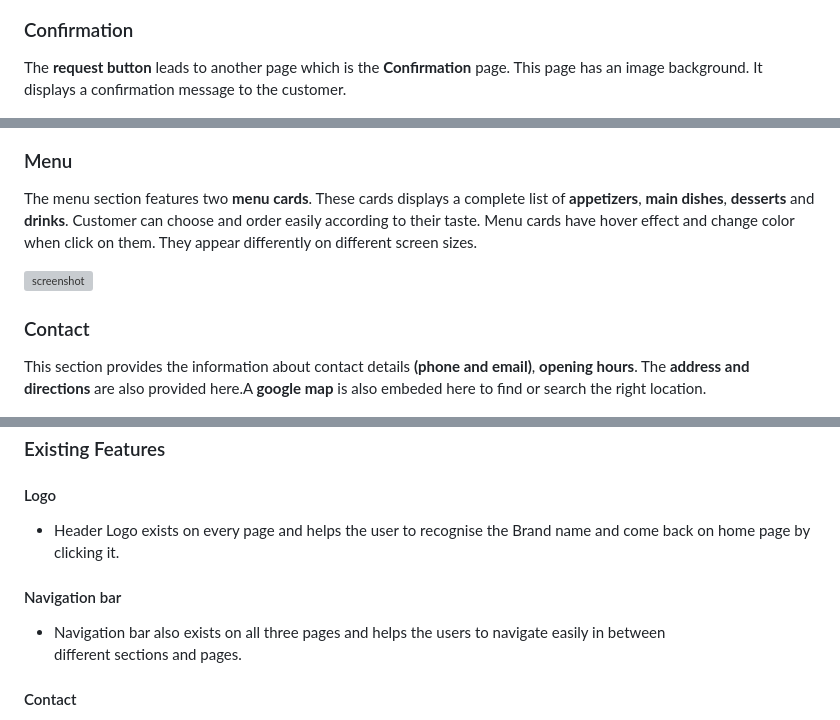
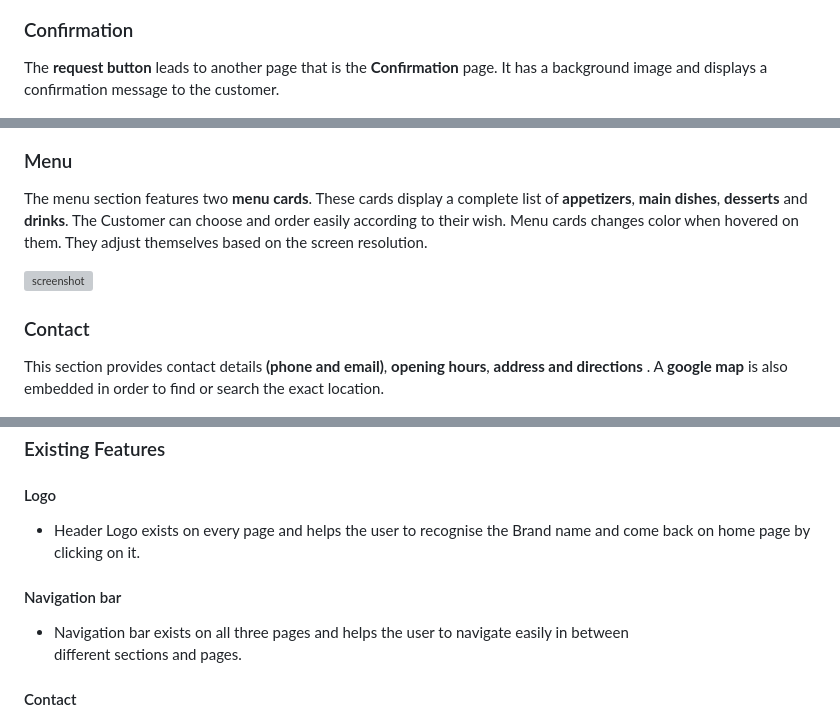
Before and after one commit to ru22-14/veg-foodie, a Markdown page: README.md, 3 parts joined by grey strips. GitHub-like rendering; grey boxes are pictures that could not be loaded.

```diff
--- a/README.md
+++ b/README.md
@@ -33,7 +33,7 @@ The customer needs to enter a valid **email address, date, time and number of gu
 
 ### Confirmation
 
-The **request button** leads to another page which is the **Confirmation** page. This page has an image background. It displays a confirmation message to the customer.
+The **request button** leads to another page that is the **Confirmation** page. It has a background image and displays a confirmation message to the customer.
 
 ![screenshot](/assets/screenshots/confirmation.png)
 
@@ -47,13 +47,13 @@ The about us section reflects the **exact perpose** behind creating this website
 
 ### Menu
 
-The menu section features two **menu cards**. These cards displays a complete list of   **appetizers**, **main dishes**, **desserts** and **drinks**. Customer can choose and order easily according to their taste. Menu cards have hover effect and change color when click on them. They appear differently on different screen sizes.
+The menu section features two **menu cards**. These cards display a complete list of   **appetizers**, **main dishes**, **desserts** and **drinks**. The Customer can choose and order easily according to their wish. Menu cards changes color when hovered on them. They adjust themselves based on the screen resolution.
 
 ![screenshot](/assets/screenshots/menu-cards.png)
 
 ### Contact
 
-This section provides the information about contact details **(phone and email)**, **opening hours**. The **address and directions** are also provided here.A **google map** is also embeded here to find or search the right location.
+This section provides contact details **(phone and email)**, **opening hours**,  **address and directions** . A **google map** is also embedded in order to find or search the exact location.
 
 ![screenshot](/assets/screenshots/contact.png)
 
@@ -62,11 +62,11 @@ This section provides the information about contact details **(phone and email)*
 
 #### Logo
 
-- Header Logo exists on every page and helps the user to recognise the Brand name and come back on home page by clicking it.
+- Header Logo exists on every page and helps the user to recognise the Brand name and come back on home page by clicking on it.
 
 #### Navigation bar
 
-- Navigation bar also exists on all three pages and helps the users to navigate easily in between
+- Navigation bar exists on all three pages and helps the user to navigate easily in between
   different sections and pages.
 
 #### Contact
```
Also changed, not shown: other parts of README.md (+16 -14 lines).
